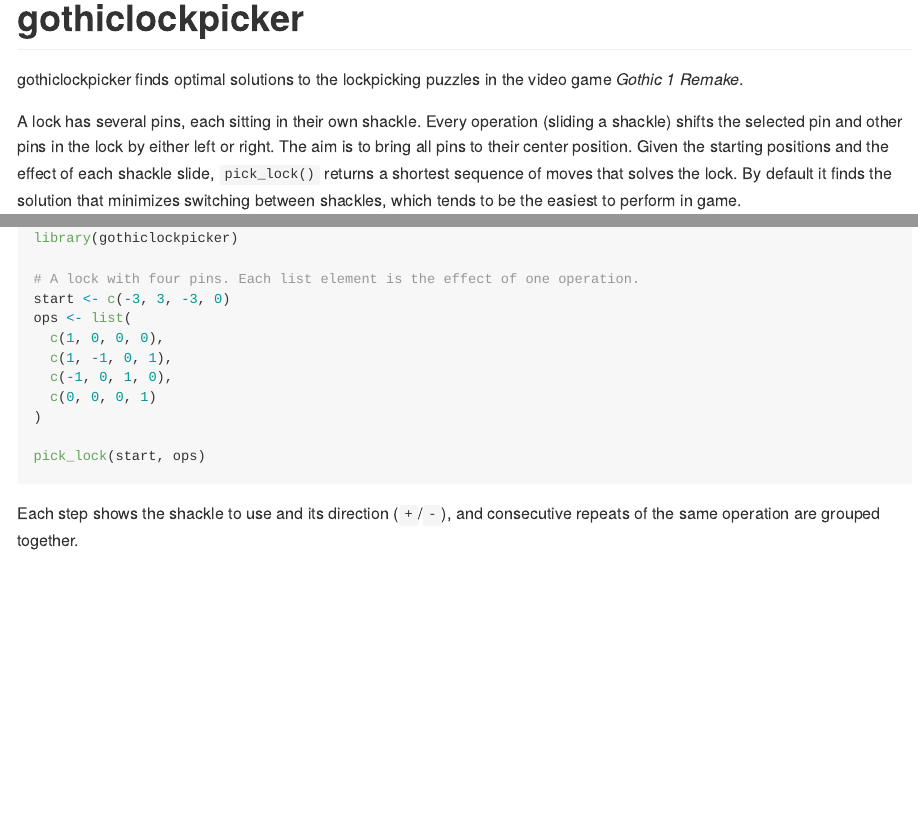
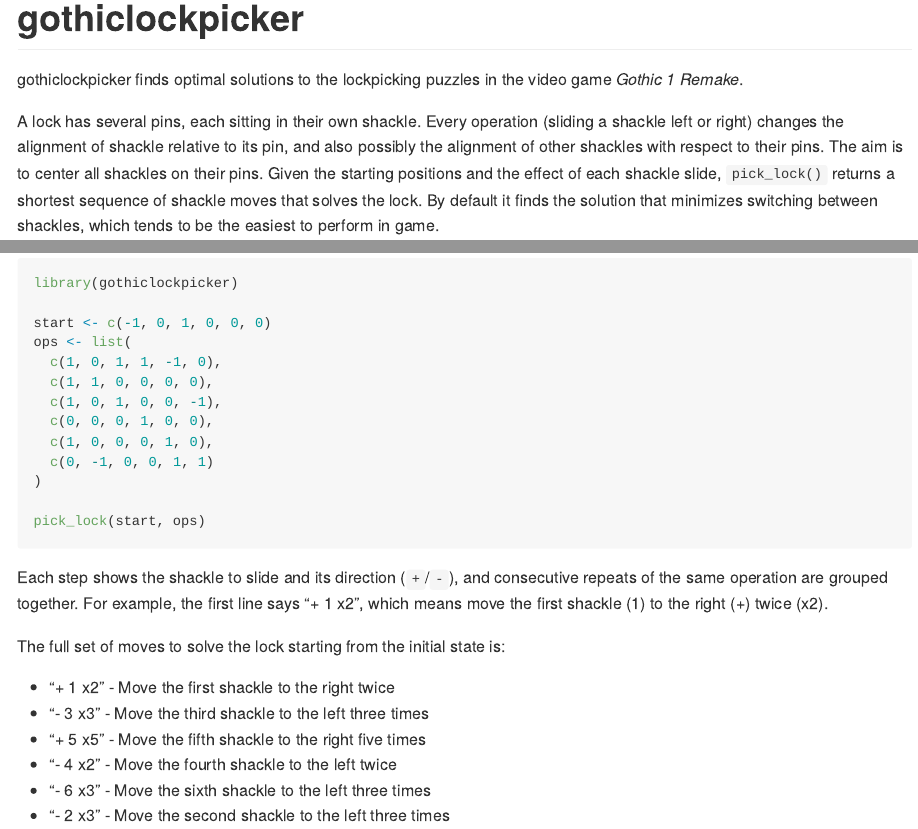
Before and after one commit to szego/gothiclockpicker, an R Markdown document (README.Rmd): the page in a window 1100 px wide, from its top, and a second part further down, joined at a grey line. Rendered offline with R 4.5, knitr and Pandoc, with nearby package versions; the code chunks are not run, so their results and figures are left out; badge pictures from the web are left out.

Commit message:
Add instructions to readme (#2)
* add instructions

* fix stuff

* fix lists

* typo

````diff
--- a/README.Rmd
+++ b/README.Rmd
@@ -20,16 +20,9 @@
 [![R-CMD-check](https://github.com/szego/gothiclockpicker/actions/workflows/R-CMD-check.yaml/badge.svg)](https://github.com/szego/gothiclockpicker/actions/workflows/R-CMD-check.yaml)
 <!-- badges: end -->
 
-gothiclockpicker finds optimal solutions to the lockpicking puzzles in the
-video game *Gothic 1 Remake*.
+gothiclockpicker finds optimal solutions to the lockpicking puzzles in the video game *Gothic 1 Remake*.
 
-A lock has several pins, each sitting in their own shackle. Every operation
-(sliding a shackle) shifts the selected pin and other pins in the lock by either
-left or right. The aim is to bring all pins to their center position. Given the
-starting positions and the effect of each shackle  slide, `pick_lock()` returns
-a shortest sequence of moves that solves the lock. By default it finds the
-solution that minimizes switching between shackles, which tends to be the
-easiest to perform in game.
+A lock has several pins, each sitting in their own shackle. Every operation (sliding a shackle left or right) changes the alignment of shackle relative to its pin, and also possibly the alignment of other shackles with respect to their pins. The aim is to center all shackles on their pins. Given the starting positions and the effect of each shackle slide, `pick_lock()` returns a shortest sequence of shackle moves that solves the lock. By default it finds the solution that minimizes switching between shackles, which tends to be the easiest to perform in game.
 
 ## Installation
 
@@ -46,17 +72,26 @@
 ```{r example}
 library(gothiclockpicker)
 
-# A lock with four pins. Each list element is the effect of one operation.
-start <- c(-3, 3, -3, 0)
+start <- c(-1, 0, 1, 0, 0, 0)
 ops <- list(
-  c(1, 0, 0, 0),
-  c(1, -1, 0, 1),
-  c(-1, 0, 1, 0),
-  c(0, 0, 0, 1)
+  c(1, 0, 1, 1, -1, 0),
+  c(1, 1, 0, 0, 0, 0),
+  c(1, 0, 1, 0, 0, -1),
+  c(0, 0, 0, 1, 0, 0),
+  c(1, 0, 0, 0, 1, 0),
+  c(0, -1, 0, 0, 1, 1)
 )
 
 pick_lock(start, ops)
 ```
 
-Each step shows the shackle to use and its direction (`+`/`-`), and consecutive
-repeats of the same operation are grouped together.
+Each step shows the shackle to slide and its direction (`+`/`-`), and consecutive repeats of the same operation are grouped together. For example, the first line says "+ 1 x2", which means move the first shackle (1) to the right (+) twice (x2).
+
+The full set of moves to solve the lock starting from the initial state is:
+
+* "+ 1 x2" - Move the first shackle to the right twice
+* "- 3 x3" - Move the third shackle to the left three times
+* "+ 5 x5" - Move the fifth shackle to the right five times
+* "- 4 x2" - Move the fourth shackle to the left twice
+* "- 6 x3" - Move the sixth shackle to the left three times
+* "- 2 x3" - Move the second shackle to the left three times
````
Also changed, not shown: README.md, README.Rmd (39 more changed lines), 2 other files.
